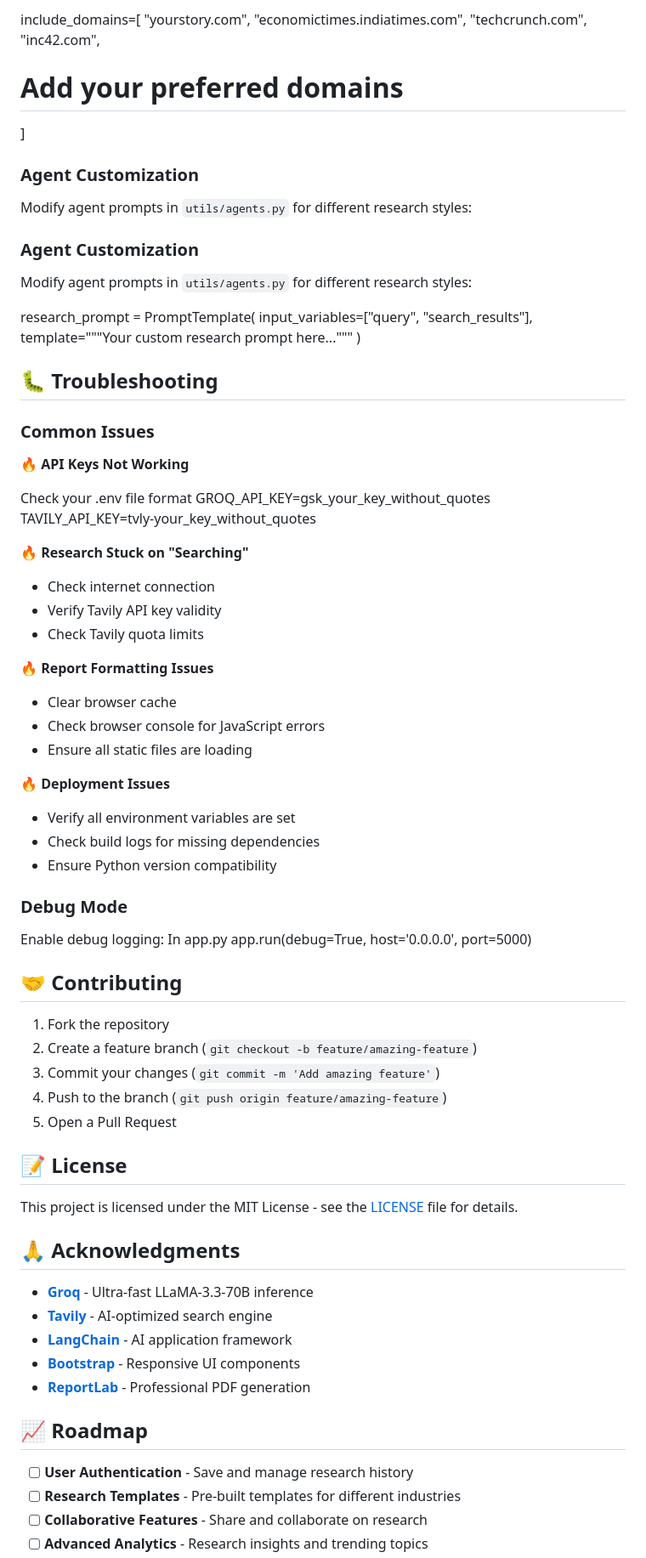
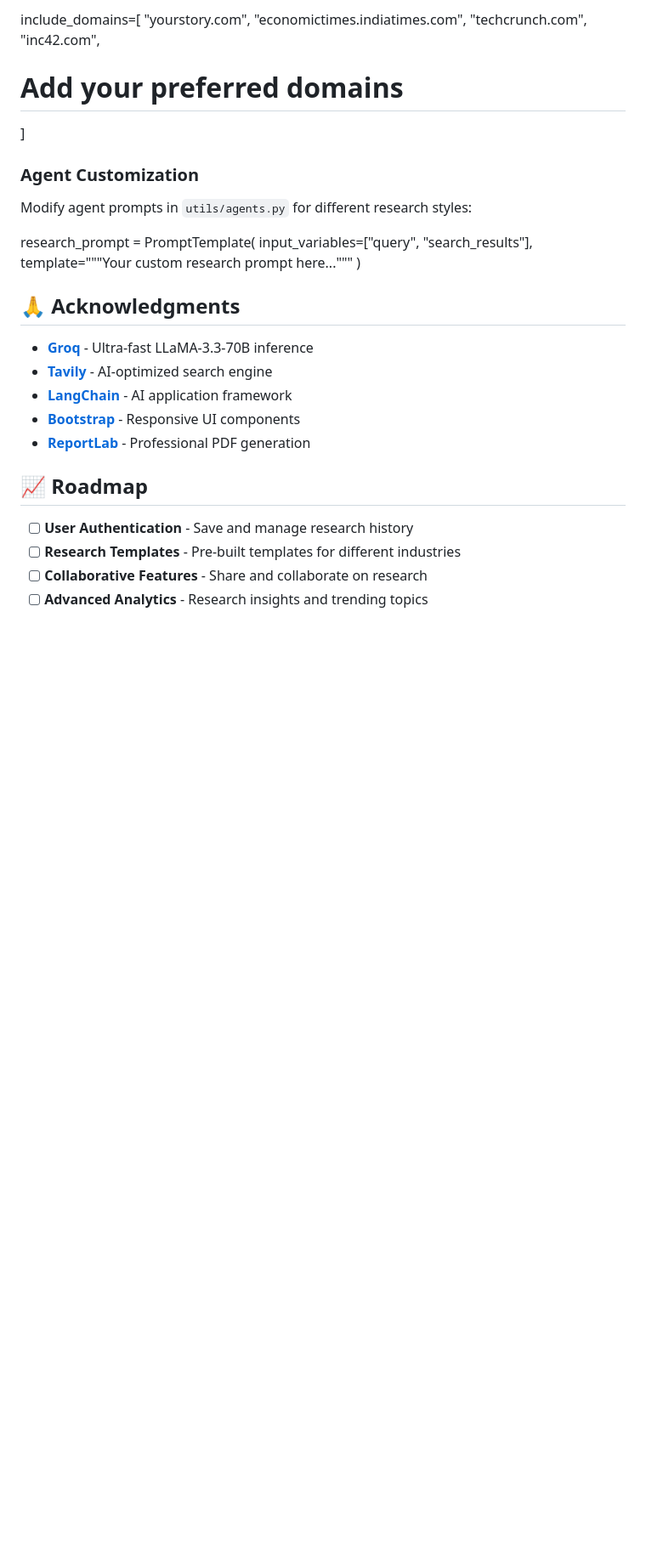
Before and after one commit to arkakran/AI-Research-Assistant-Pro, a Markdown page: README.md, the part around one of its changes. Shown at 85% size. Drawn GitHub-style; blank space fills up the shorter version.

```diff
--- a/README.md
+++ b/README.md
@@ -258,13 +265,6 @@ include_domains=[
 # Add your preferred domains
 ]
 
-
-### Agent Customization
-
-Modify agent prompts in `utils/agents.py` for different research styles:
-
-
-
 ### Agent Customization
 
 Modify agent prompts in `utils/agents.py` for different research styles:
@@ -274,55 +274,6 @@ input_variables=["query", "search_results"],
 template="""Your custom research prompt here..."""
 )
 
-
-## 🐛 Troubleshooting
-
-### Common Issues
-
-**🔥 API Keys Not Working**
-
-Check your .env file format
-GROQ_API_KEY=gsk_your_key_without_quotes
-TAVILY_API_KEY=tvly-your_key_without_quotes
-
-
-**🔥 Research Stuck on "Searching"**
-- Check internet connection
-- Verify Tavily API key validity
-- Check Tavily quota limits
-
-**🔥 Report Formatting Issues**
-- Clear browser cache
-- Check browser console for JavaScript errors
-- Ensure all static files are loading
-
-**🔥 Deployment Issues**
-- Verify all environment variables are set
-- Check build logs for missing dependencies
-- Ensure Python version compatibility
-
-### Debug Mode
-
-Enable debug logging:
-In app.py
-app.run(debug=True, host='0.0.0.0', port=5000)
-
-
-
-## 🤝 Contributing
-
-1. Fork the repository
-2. Create a feature branch (`git checkout -b feature/amazing-feature`)
-3. Commit your changes (`git commit -m 'Add amazing feature'`)
-4. Push to the branch (`git push origin feature/amazing-feature`)
-5. Open a Pull Request
-
-
-
-
-## 📝 License
-
-This project is licensed under the MIT License - see the [LICENSE](LICENSE) file for details.
 
 ## 🙏 Acknowledgments
 
```
Also changed, not shown: other parts of README.md (+28 -37 lines).
